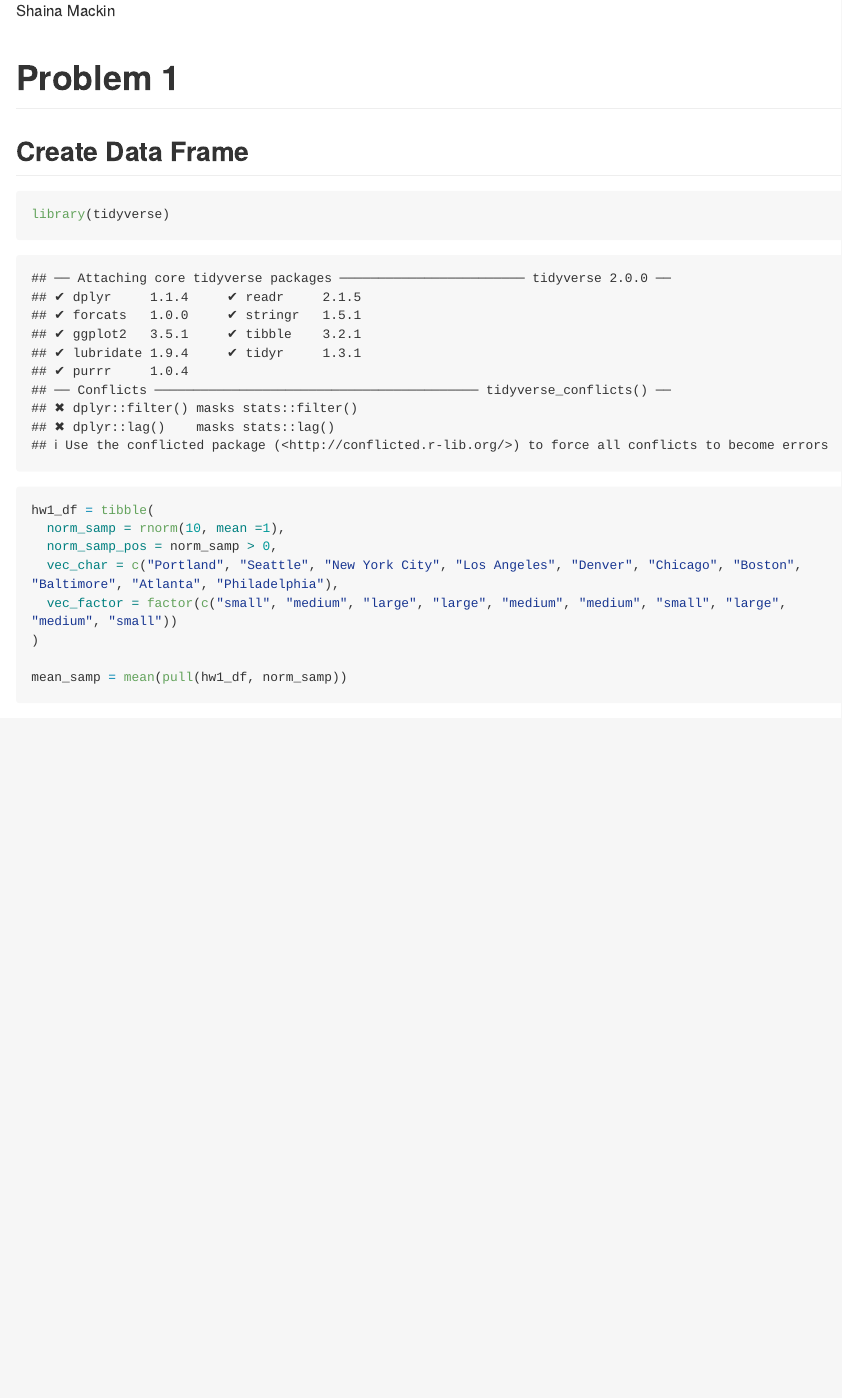
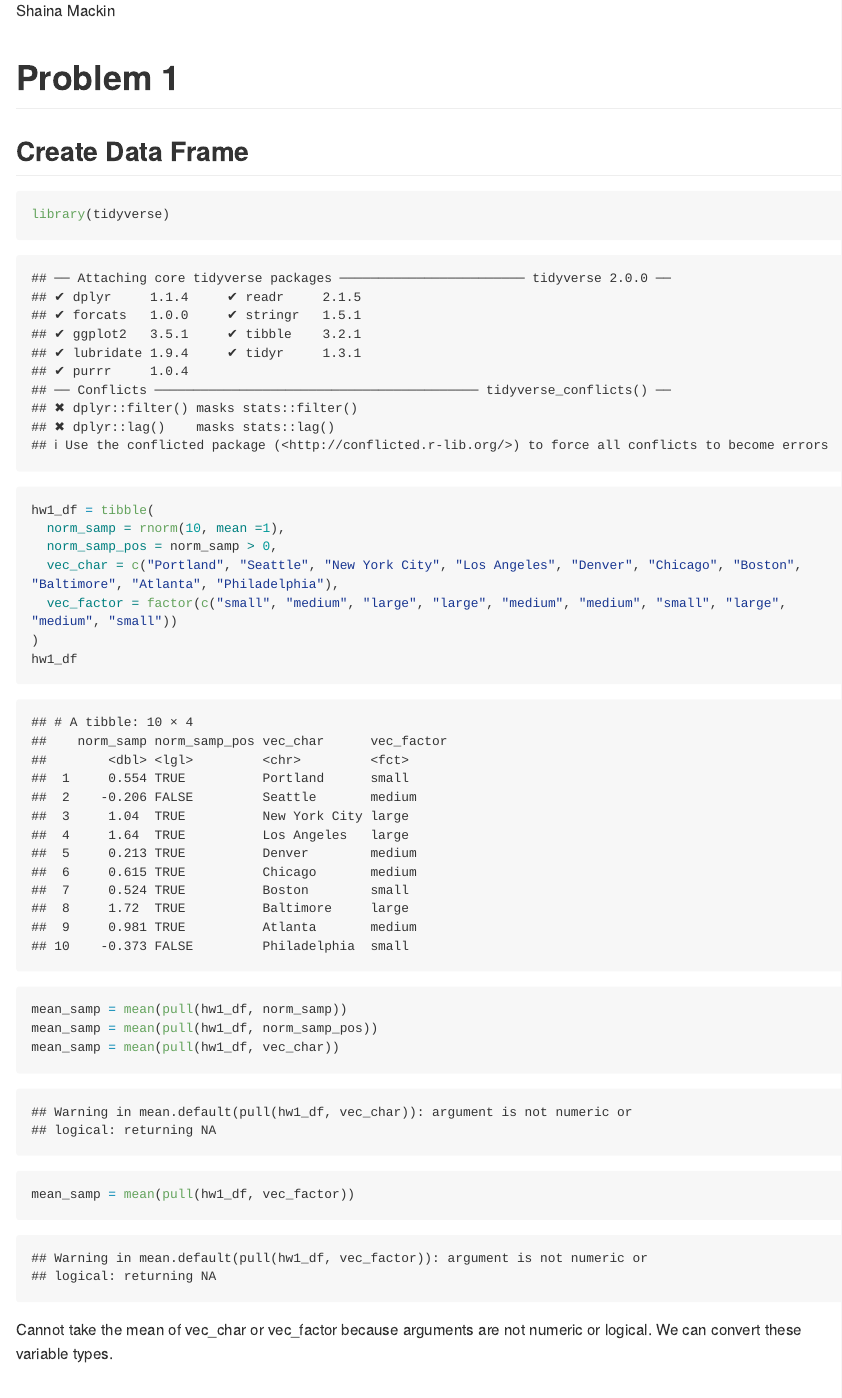
Before and after one commit to shainamackin/p8105_hw1_smm2350, an R Markdown document (p8105_hw1_smm2350.Rmd): the page in a window 1100 px wide, from 110 px down. Rendered offline with R 4.5, knitr and Pandoc, with nearby package versions; code that draws random numbers runs with fixed seeds of ours; long lines of code are wrapped.

Commit message:
committing hw1_df and mean_samp commands

````diff
--- a/p8105_hw1_smm2350.Rmd
+++ b/p8105_hw1_smm2350.Rmd
@@ -7,7 +7,7 @@ output: github_document
 # Problem 1
 ## Create Data Frame
 
-```{r hw1_problem1}
+```{r problem1_a}
 
 library(tidyverse)
 
@@ -17,7 +17,19 @@ hw1_df = tibble(
   vec_char = c("Portland", "Seattle", "New York City", "Los Angeles", "Denver", "Chicago", "Boston", "Baltimore", "Atlanta", "Philadelphia"),
   vec_factor = factor(c("small", "medium", "large", "large", "medium", "medium", "small", "large", "medium", "small"))
 )
+hw1_df
 
 mean_samp = mean(pull(hw1_df, norm_samp))
+mean_samp = mean(pull(hw1_df, norm_samp_pos))
+mean_samp = mean(pull(hw1_df, vec_char))
+mean_samp = mean(pull(hw1_df, vec_factor))
 
 ```
+
+Cannot take the mean of vec_char or vec_factor because arguments are not numeric or logical.
+We can convert these variable types.
+
+```{r problem1_b, EVAL = FALSE}
+
+
+```
````
